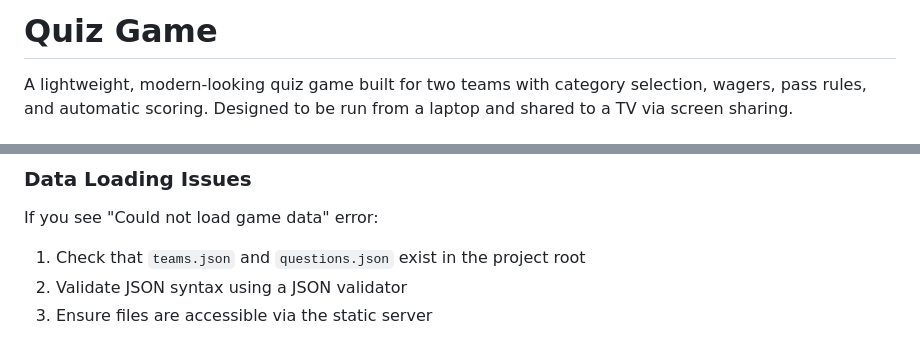
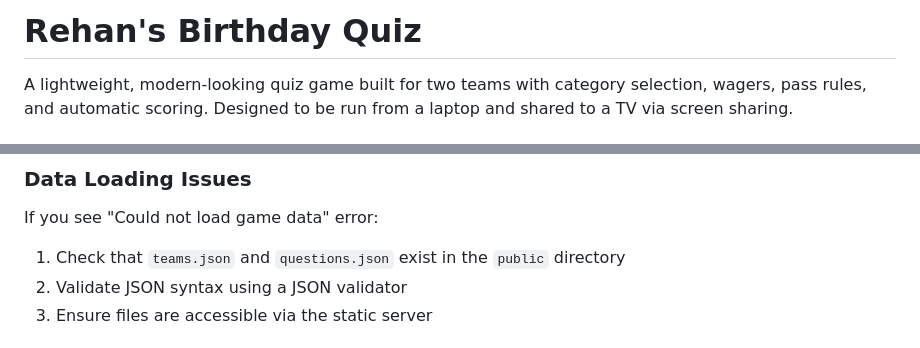
Before and after one commit to rehan141196/BirthdayQuiz, a Markdown page: README.md, 2 parts joined by grey strips. Drawn GitHub-style.

Commit message:
Updated README for project name change and file location

```diff
--- a/README.md
+++ b/README.md
@@ -1,4 +1,4 @@
-# Quiz Game
+# Rehan's Birthday Quiz
 
 A lightweight, modern-looking quiz game built for two teams with category selection, wagers, pass rules, and automatic scoring. Designed to be run from a laptop and shared to a TV via screen sharing.
 
@@ -142,7 +142,7 @@ npm run lint
 
 ### Data Loading Issues
 If you see "Could not load game data" error:
-1. Check that `teams.json` and `questions.json` exist in the project root
+1. Check that `teams.json` and `questions.json` exist in the `public` directory
 2. Validate JSON syntax using a JSON validator
 3. Ensure files are accessible via the static server
 
```
